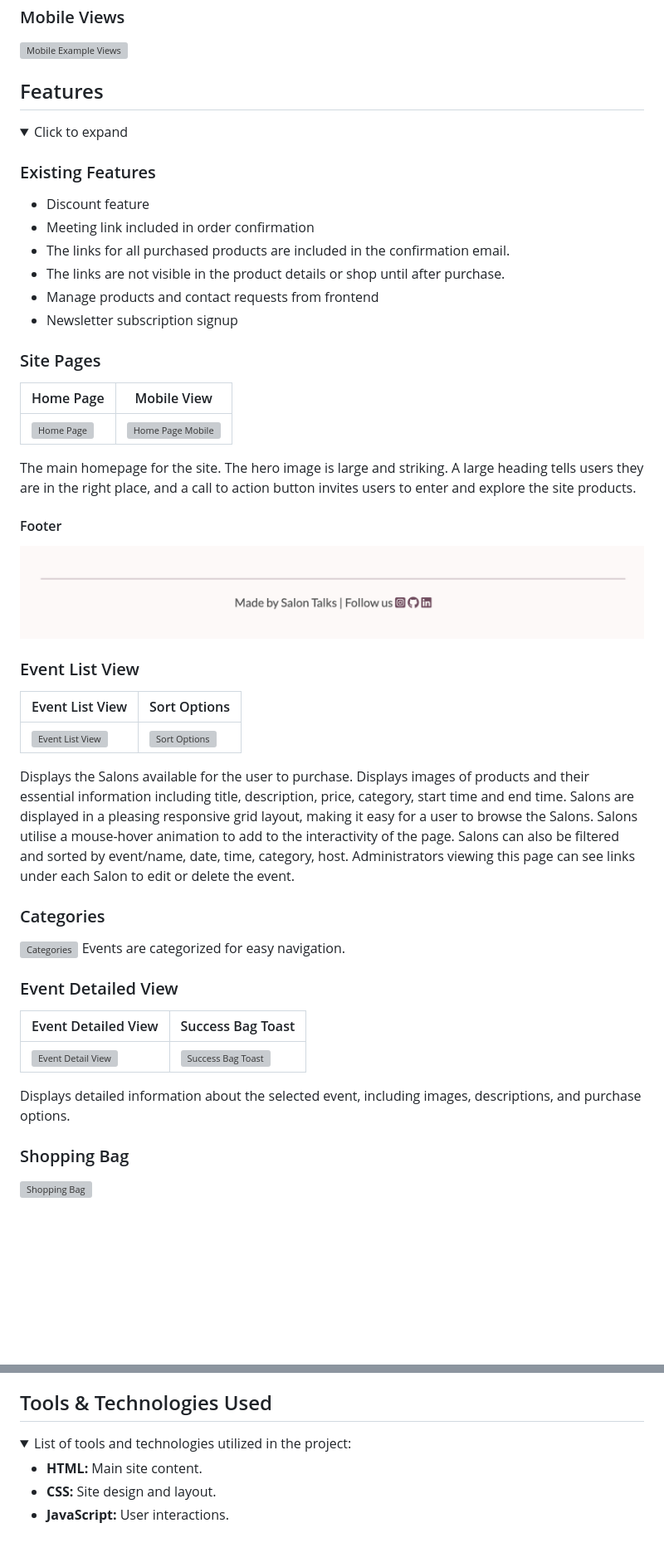
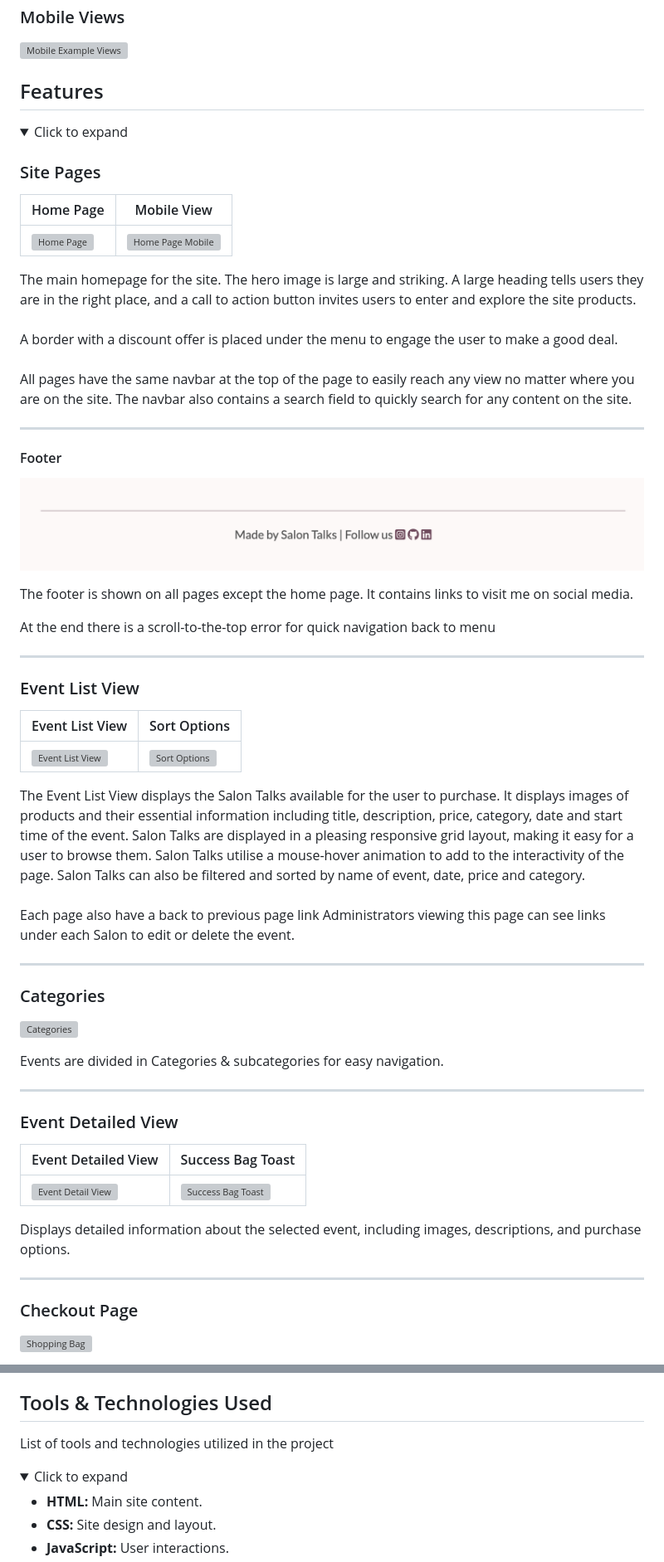
Before and after one commit to Josseyo/Salon, a Markdown page: README.md, 2 parts joined by grey strips. Shown at 83% size. Rendered like a GitHub page; folded sections open; blank space fills up the shorter version; grey boxes are pictures that could not be loaded.

Commit message:
Fix spacing in feature list and update feature texts. Moved issues on the road to testing.md

```diff
--- a/README.md
+++ b/README.md
@@ -145,14 +142,6 @@ Explore the [Balsamiq wireframes](https://balsamiq.cloud/sr8qece/ptjxrgq).
 <details>
 <summary>Click to expand</summary>
 
-### Existing Features
-- Discount feature
-- Meeting link included in order confirmation
-- The links for all purchased products are included in the confirmation email.
-- The links are not visible in the product details or shop until after purchase.
-- Manage products and contact requests from frontend
-- Newsletter subscription signup
-
 ### Site Pages
 
 | Home Page | Mobile View |
@@ -161,24 +150,46 @@ Explore the [Balsamiq wireframes](https://balsamiq.cloud/sr8qece/ptjxrgq).
 
 <div style="width: 100%; max-width: 600px; margin: 0 auto;">
     The main homepage for the site. The hero image is large and striking. A large heading tells users they are in the right place, and a call to action button invites users to enter and explore the site products.
+	<br><br>
+	A border with a discount offer is placed under the menu to engage the user to make a good deal.
+	<br><br>
+	All pages have the same navbar at the top of the page to easily reach any view no matter where you are on the site. The navbar also contains a search field to quickly search for any content on the site.
+
 </div>
+
+---
 
 #### Footer
 ![Footer with Social Links](documentation/features/sitepages/social_links.png)
+
+The footer is shown on all pages except the home page. It contains links to visit me on social media.
+
+At the end there is a scroll-to-the-top error for quick navigation back to menu
+
+---
 
 ### Event List View
 | Event List View | Sort Options |
 |------------------|--------------|
 | ![Event List View](documentation/features/sitepages/all_product_list.png) | ![Sort Options](documentation/features/sitepages/sort_options.png) |
 
+
 <div style="width: 100%; max-width: 600px; margin: 0 auto;">
-    Displays the Salons available for the user to purchase. Displays images of products and their essential information including title, description, price, category, start time and end time. Salons are displayed in a pleasing responsive grid layout, making it easy for a user to browse the Salons. Salons utilise a mouse-hover animation to add to the interactivity of the page. Salons can also be filtered and sorted by event/name, date, time, category, host.
-    Administrators viewing this page can see links under each Salon to edit or delete the event.
+    The Event List View displays the Salon Talks available for the user to purchase. It displays images of products and their essential information including title, description, price, category, date and start time of the event. Salon Talks are displayed in a pleasing responsive grid layout, making it easy for a user to browse them. Salon Talks utilise a mouse-hover animation to add to the interactivity of the page. Salon Talks can also be filtered and sorted by name of event, date, price and category.
+	<br><br>
+	Each page also have a back to previous page link
+	Administrators viewing this page can see links under each Salon to edit or delete the event.
+	<br>
 </div>
+
+---
 
 ### Categories
 ![Categories](documentation/features/sitepages/categories_product_lists_page.png)
-Events are categorized for easy navigation.
+
+Events are divided in Categories & subcategories for easy navigation.
+
+---
 
 ### Event Detailed View
 | Event Detailed View | Success Bag Toast |
@@ -189,7 +200,9 @@ Events are categorized for easy navigation.
     Displays detailed information about the selected event, including images, descriptions, and purchase options.
 </div>
 
-### Shopping Bag
+---
+
+### Checkout Page
 ![Shopping Bag](documentation/features/sitepages/checkout.png)
 
 Displays all items currently in the user's shopping basket. Users get a message if their basket is empty, otherwise they will see a list of events that they have selected with a button to navigate to the events page, and another to navigate to the checkout page.
@@ -357,8 +412,9 @@ The site uses a secure and robust webhook system to ensure that the payment proc
 
 
 ## Tools & Technologies Used
+List of tools and technologies utilized in the project
 <details>
-<summary>List of tools and technologies utilized in the project:</summary>
+<summary>Click to expand</summary>
 
 - **HTML:** Main site content.
 - **CSS:** Site design and layout.
```
Also changed, not shown: other parts of README.md (+55 -29 lines), documentation/TESTING.md (+3 -0 lines).
